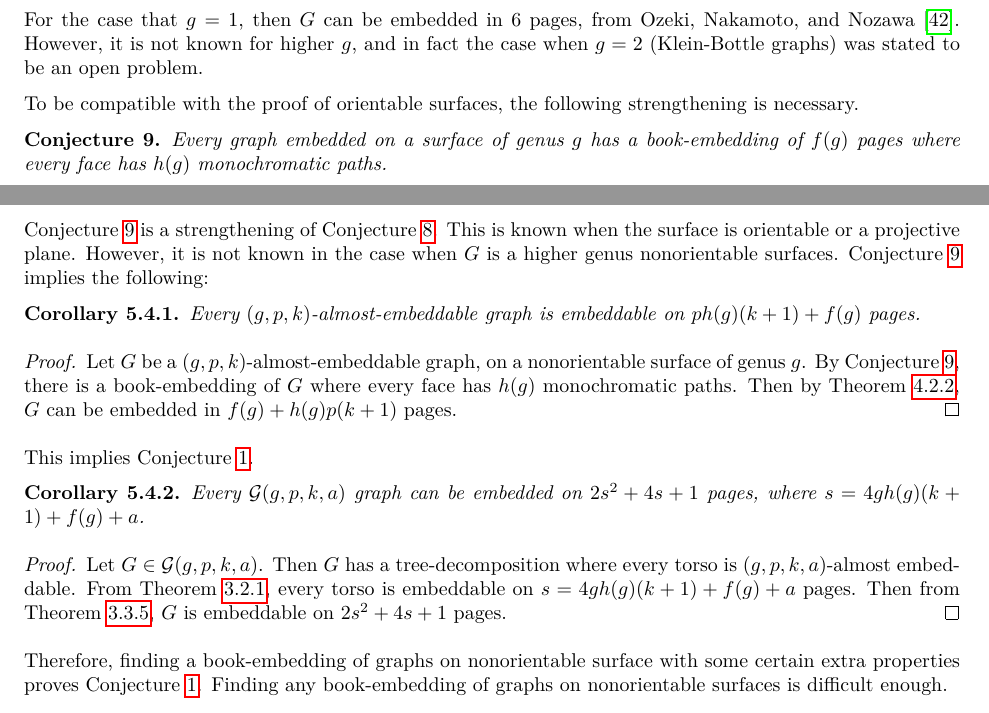
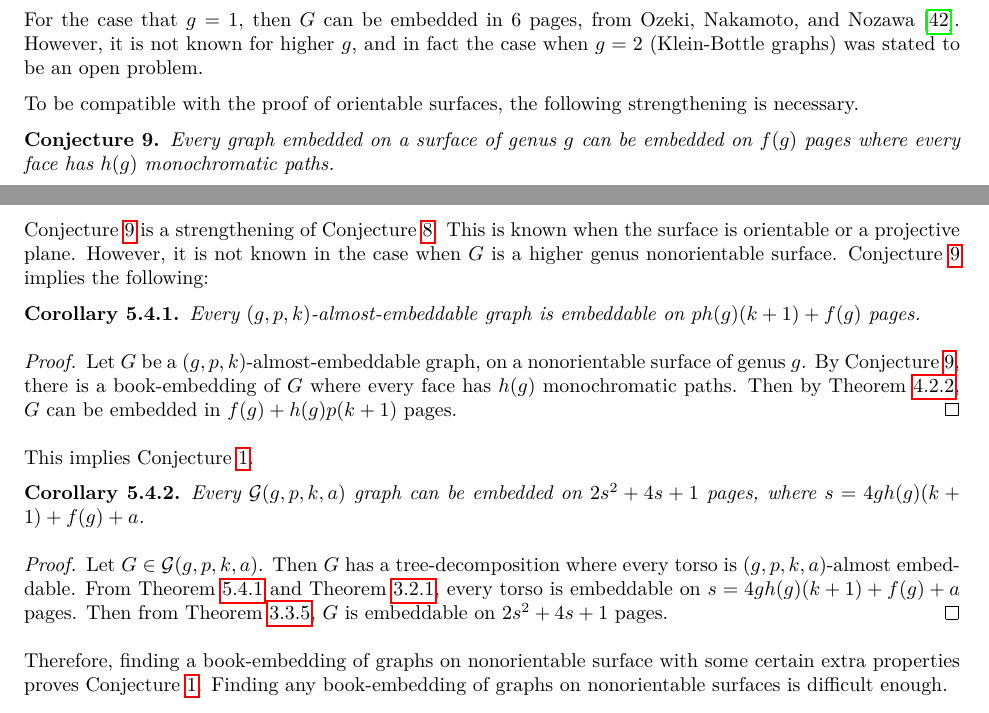
Before and after one commit to ErickLuu/Honours-Project-Notes, a LaTeX thesis (Notes/Structural Graph Theory/thesis.tex, which reads Notes/Structural Graph Theory/chapters/nonorientable/nonorientable.tex): two parts of pages 48 and 49 of 58, joined at a grey line, cut so that both start at the same text. Compiled offline with LuaLaTeX.

Commit message:
Slight flow improvement

```diff
--- a/Notes/Structural Graph Theory/chapters/nonorientable/nonorientable.tex
+++ b/Notes/Structural Graph Theory/chapters/nonorientable/nonorientable.tex
@@ -13,13 +13,13 @@ For the case that $g = 1$, then $G$ can be embedded in 6 pages, from \textcite{o
 
 To be compatible with the proof of orientable surfaces, the following strengthening is necessary.
 \begin{conjecture}\label{conj:nonorientable_monochromatic_paths}
-	Every graph embedded on a surface of genus $g$ has a book-embedding of $f(g)$ pages where every face has $h(g)$ monochromatic paths.
+	Every graph embedded on a surface of genus $g$ can be embedded on $f(g)$ pages where every face has $h(g)$ monochromatic paths.
 \end{conjecture}
 
-\cref{conj:nonorientable_monochromatic_paths} is a strengthening of \cref{conj:nonorientable}. This is known when the surface is orientable or a projective plane. However, it is not known in the case when $G$ is a higher genus nonorientable surfaces.
+\cref{conj:nonorientable_monochromatic_paths} is a strengthening of \cref{conj:nonorientable}. This is known when the surface is orientable or a projective plane. However, it is not known in the case when $G$ is a higher genus nonorientable surface.
 \cref{conj:nonorientable_monochromatic_paths} implies the following:
 
-\begin{corollary}
+\begin{corollary}\label{corr:aegraphs}
 	Every $(g, p, k)$-almost-embeddable graph is embeddable on $p h(g) (k + 1) + f(g)$ pages.
 \end{corollary}
 
@@ -33,7 +33,7 @@ This implies \cref{conj:bded_had_pn}.
 \end{corollary}
 
 \begin{proof}
-	Let $G \in \mathcal{G}(g, p, k, a)$. Then $G$ has a tree-decomposition where every torso is $(g, p, k, a)$-almost embeddable. From \cref{thm:apex_vertices_pagenumber}, every torso is embeddable on $s = 4g h(g) (k + 1) + f(g) + a$ pages. Then from \cref{corr:bded_pn_tree_decomp}, $G$ is embeddable on $2s^2 + 4s + 1$ pages.
+	Let $G \in \mathcal{G}(g, p, k, a)$. Then $G$ has a tree-decomposition where every torso is $(g, p, k, a)$-almost embeddable. From \cref{corr:aegraphs} and \cref{thm:apex_vertices_pagenumber}, every torso is embeddable on $s = 4g h(g) (k + 1) + f(g) + a$ pages. Then from \cref{corr:bded_pn_tree_decomp}, $G$ is embeddable on $2s^2 + 4s + 1$ pages.
 \end{proof}
 
 Therefore, finding a book-embedding of graphs on nonorientable surface with some certain extra properties proves \cref{conj:bded_had_pn}. Finding any book-embedding of graphs on nonorientable surfaces is difficult enough.
```
